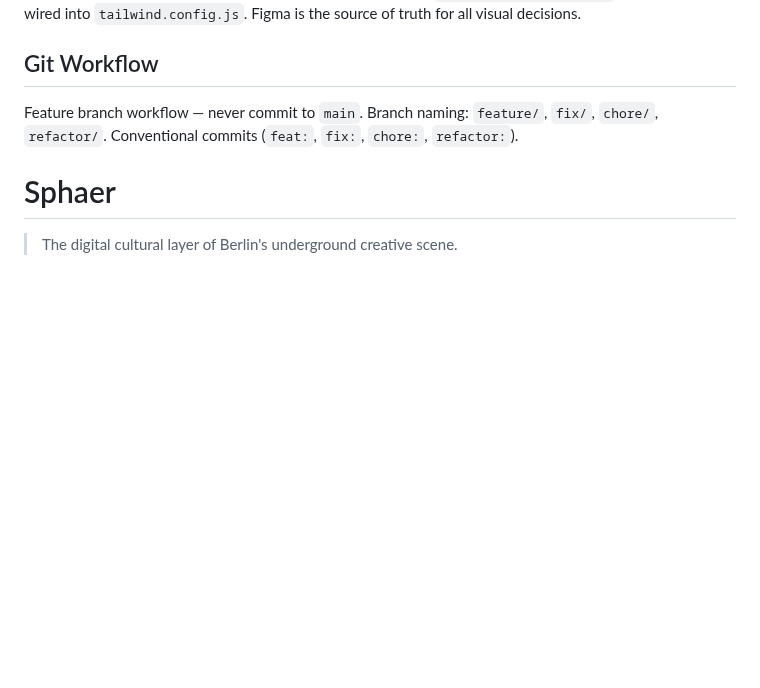
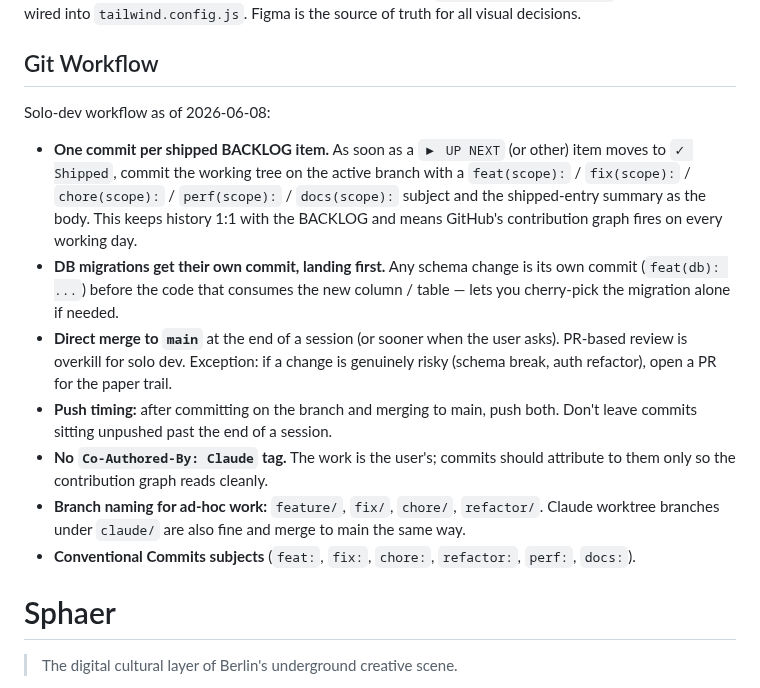
Before and after one commit to AidanH567/Sphaer, a Markdown page: CLAUDE.md, the part around the change. Drawn GitHub-style; blank space fills up the shorter version.

Commit message:
docs(claude): lock in per-item commit workflow
Replaces the brief one-liner about feature branches + PRs with the
workflow the user actually wants going forward:

- One commit per BACKLOG ship entry, with a conventional-commit
  subject (feat/fix/chore/perf/docs) and the shipped summary as
  the body
- DB migrations land in their own commit, first
- Direct merge to main for solo dev (PR only for risky schema /
  auth refactors)
- Push at end of session, no Co-Authored-By tag — credit goes to
  the user so the contribution graph reads cleanly
- claude/ worktree branches merge the same way as feature/

Future sessions will follow this instead of grilling on workflow
each time.

```diff
--- a/CLAUDE.md
+++ b/CLAUDE.md
@@ -71,7 +71,15 @@ NativeWind (Tailwind for React Native). All token values live in `src/constants/
 
 ## Git Workflow
 
-Feature branch workflow — never commit to `main`. Branch naming: `feature/`, `fix/`, `chore/`, `refactor/`. Conventional commits (`feat:`, `fix:`, `chore:`, `refactor:`).
+Solo-dev workflow as of 2026-06-08:
+
+- **One commit per shipped BACKLOG item.** As soon as a `▶ UP NEXT` (or other) item moves to `✓ Shipped`, commit the working tree on the active branch with a `feat(scope):` / `fix(scope):` / `chore(scope):` / `perf(scope):` / `docs(scope):` subject and the shipped-entry summary as the body. This keeps history 1:1 with the BACKLOG and means GitHub's contribution graph fires on every working day.
+- **DB migrations get their own commit, landing first.** Any schema change is its own commit (`feat(db): ...`) before the code that consumes the new column / table — lets you cherry-pick the migration alone if needed.
+- **Direct merge to `main`** at the end of a session (or sooner when the user asks). PR-based review is overkill for solo dev. Exception: if a change is genuinely risky (schema break, auth refactor), open a PR for the paper trail.
+- **Push timing:** after committing on the branch and merging to main, push both. Don't leave commits sitting unpushed past the end of a session.
+- **No `Co-Authored-By: Claude` tag.** The work is the user's; commits should attribute to them only so the contribution graph reads cleanly.
+- **Branch naming for ad-hoc work:** `feature/`, `fix/`, `chore/`, `refactor/`. Claude worktree branches under `claude/` are also fine and merge to main the same way.
+- **Conventional Commits subjects** (`feat:`, `fix:`, `chore:`, `refactor:`, `perf:`, `docs:`).
 # Sphaer
 
 > The digital cultural layer of Berlin's underground creative scene.
```
